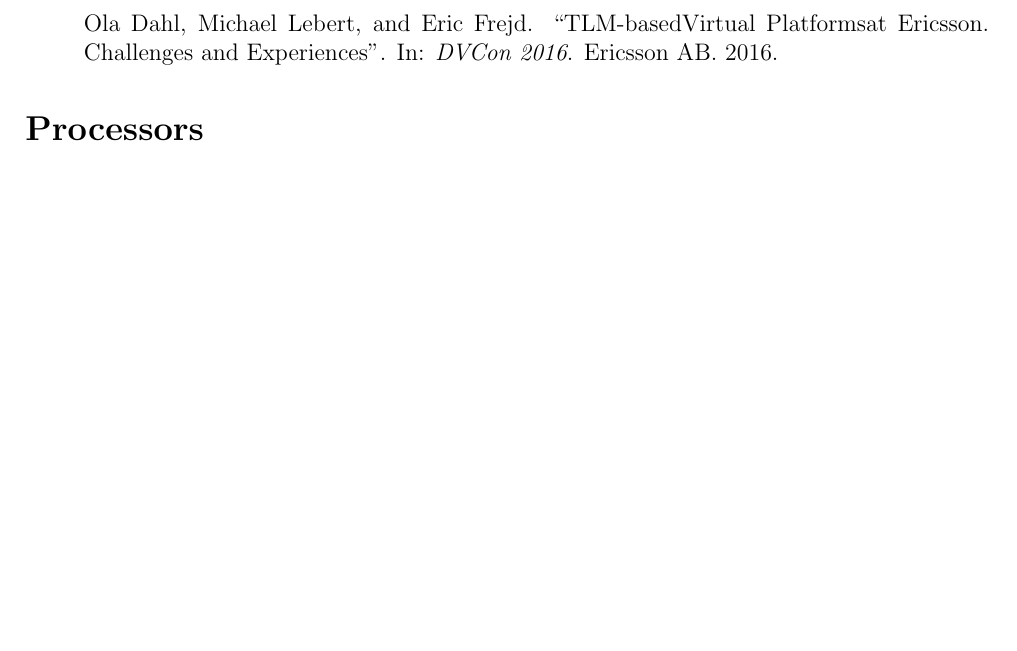
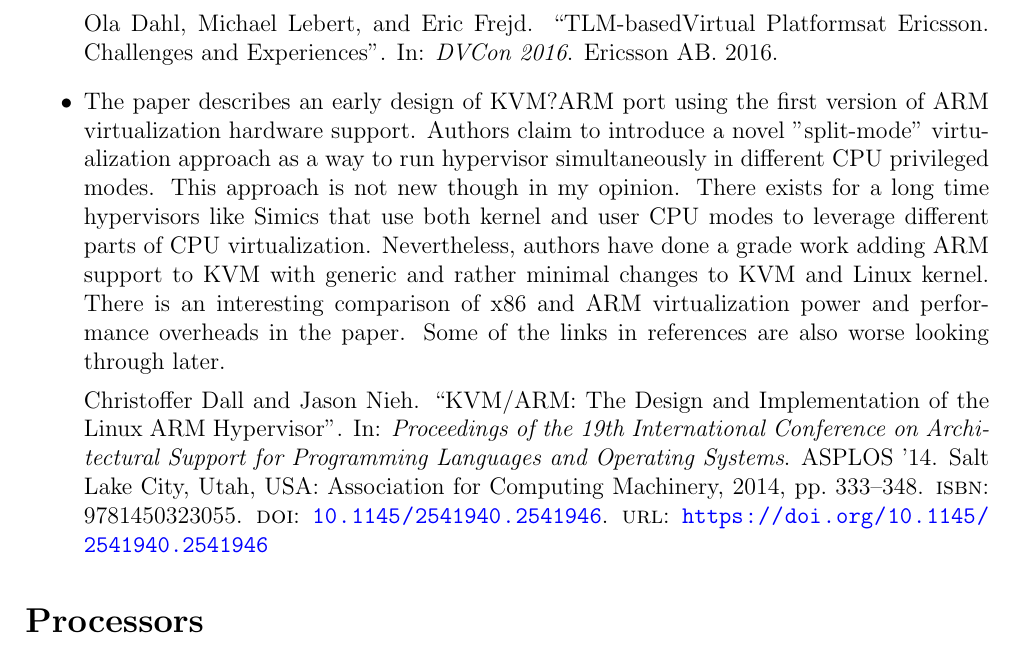
Before and after one commit to yulyugin/yulyugin.github.io, a LaTeX document (_posts/papers-2023.tex): part of the page, cut so that both start at the same text, the shorter picture padded with empty space. Compiled offline with pdfLaTeX.

Commit message:
Add KVM/ARM to summary of 2023 papers

```diff
--- a/_posts/papers-2023.tex
+++ b/_posts/papers-2023.tex
@@ -8,6 +8,10 @@
     \item Ericsson's experience with virtual platform for pre-silicon software development. The virtual platforms are based on SystemC/TLM. This paper may be used as a showcase of simulation importance:
 
     \cite{Dahl:Ericsson-VP:2016}.
+
+    \item The paper describes an early design of KVM?ARM port using the first version of ARM virtualization hardware support. Authors claim to introduce a novel "split-mode" virtualization approach as a way to run hypervisor simultaneously in different CPU privileged modes. This approach is not new though in my opinion. There exists for a long time hypervisors like Simics that use both kernel and user CPU modes to leverage different parts of CPU virtualization. Nevertheless, authors have done a grade work adding ARM support to KVM with generic and rather minimal changes to KVM and Linux kernel. There is an interesting comparison of x86 and ARM virtualization power and performance overheads in the paper. Some of the links in references are also worse looking through later.
+
+    \cite{Dall:KVM-ARM:2014}
 \end{itemize}
 
 \section*{Processors}
```
